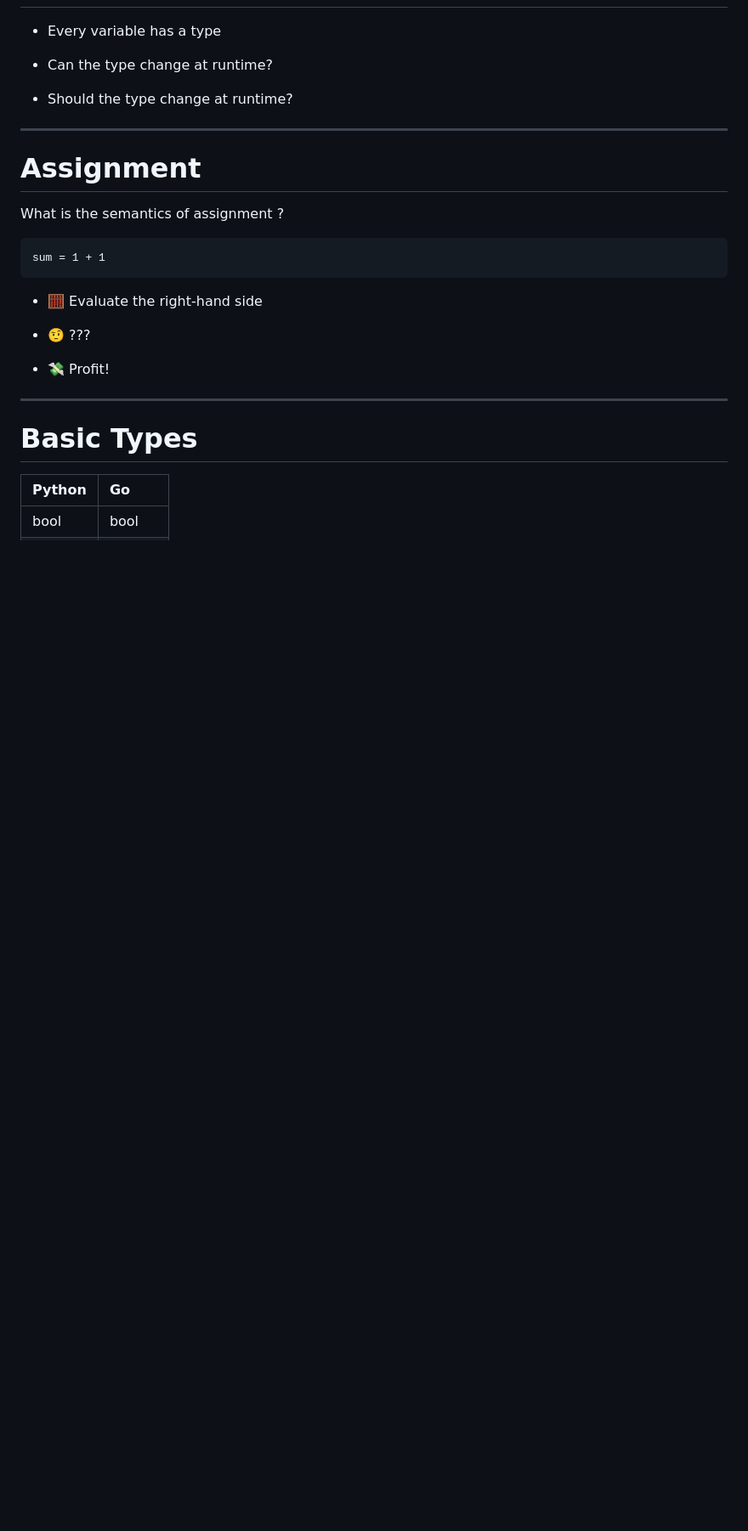
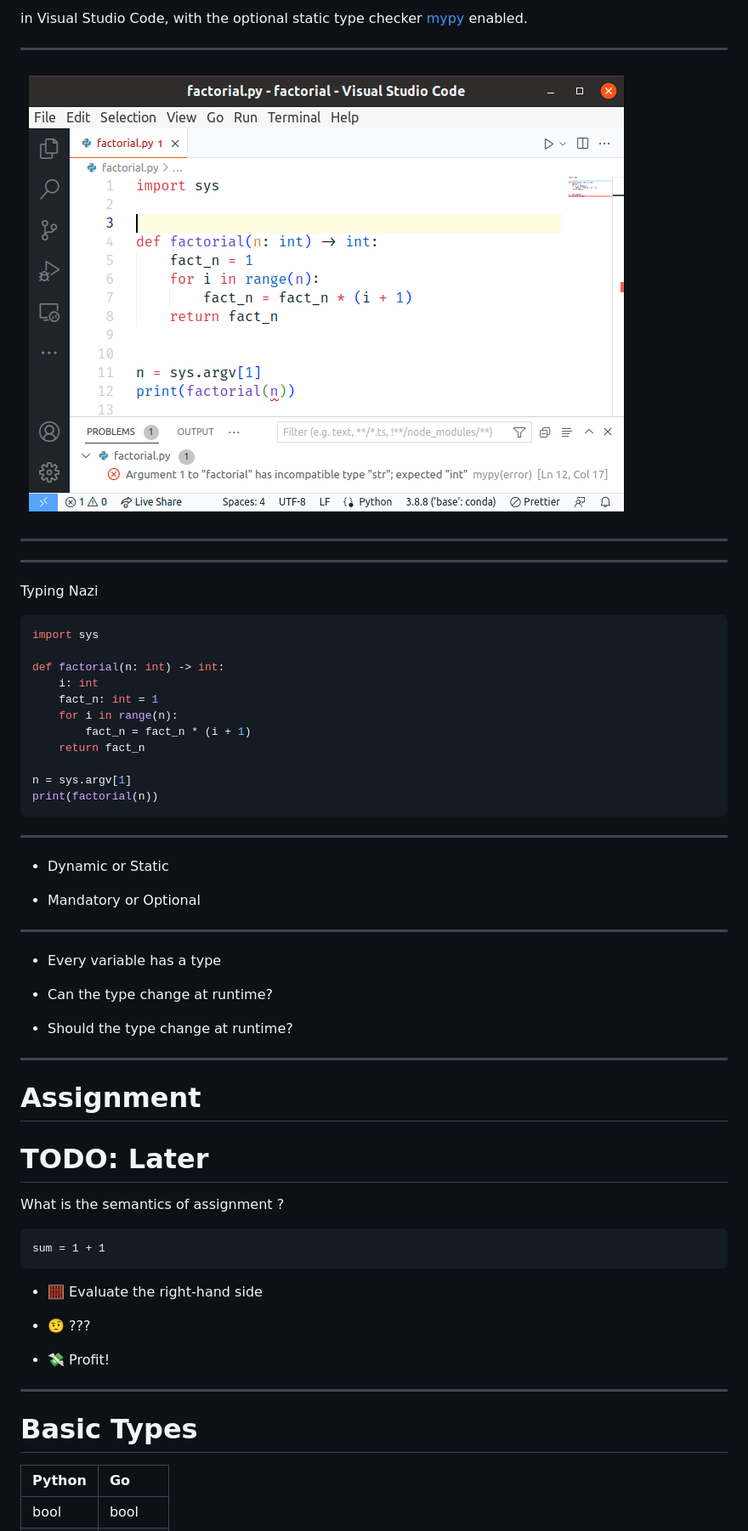
Before and after one commit to boisgera/python-to-go, a Markdown page: index.md, the part around the change printed below. Shown: that part at 85% size. Rendered like a GitHub page; pictures changed too: images/mypy.png (added); blank space fills up the shorter version.

Commit message:
✨ Examples of classic/modern Python

````diff
--- a/index.md
+++ b/index.md
@@ -15,3 +100,41 @@ theme: uncover
+in Visual Studio Code, with the optional static type checker [mypy](https://mypy-lang.org/) enabled.
+
+---
+
+
+![](images/mypy.png)
+
+---
+
+
+---
+
+Typing Nazi
+
+```python
+import sys
+
+def factorial(n: int) -> int:
+    i: int
+    fact_n: int = 1
+    for i in range(n):
+        fact_n = fact_n * (i + 1)
+    return fact_n
+
+n = sys.argv[1]
+print(factorial(n))
+```
+
+
+---
+
+
+  - Dynamic or Static
+
+  - Mandatory or Optional
+
+---
+
   - Every variable has a type
 
   - Can the type change at runtime?
@@ -22,6 +145,8 @@ theme: uncover
 ---
 
 # Assignment
+
+# TODO: Later
 
 What is the semantics of assignment ?
 
````
Also changed, not shown: other parts of index.md (+85 -0 lines), 1 other file.
